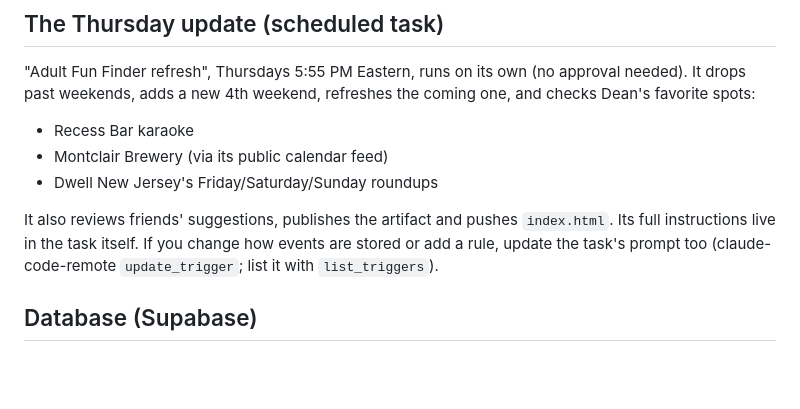
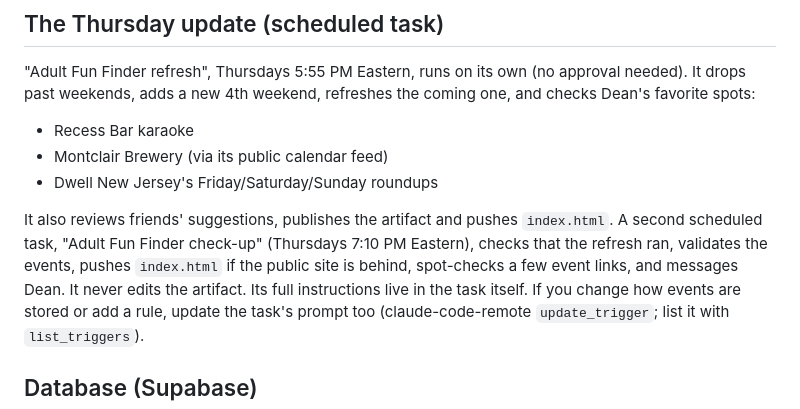
Before and after one commit to TehDean/AdultFunFinder, a Markdown page: CLAUDE.md, the part around the change. GitHub-like rendering; blank space fills up the shorter version.

Commit message:
Note the Thursday check-up task
Co-Authored-By: Claude Opus 5.5 <noreply@anthropic.com>
Claude-Session: https://claude.ai/code/session_0165945SoLv3c6gaKAga2eZf

```diff
--- a/CLAUDE.md
+++ b/CLAUDE.md
@@ -81,7 +81,10 @@ favorite spots:
 - Montclair Brewery (via its public calendar feed)
 - Dwell New Jersey's Friday/Saturday/Sunday roundups
 
-It also reviews friends' suggestions, publishes the artifact and pushes `index.html`. Its full
+It also reviews friends' suggestions, publishes the artifact and pushes `index.html`.
+A second scheduled task, "Adult Fun Finder check-up" (Thursdays 7:10 PM Eastern), checks that the
+refresh ran, validates the events, pushes `index.html` if the public site is behind, spot-checks
+a few event links, and messages Dean. It never edits the artifact. Its full
 instructions live in the task itself. If you change how events are stored or add a rule, update
 the task's prompt too (claude-code-remote `update_trigger`; list it with `list_triggers`).
 
```
